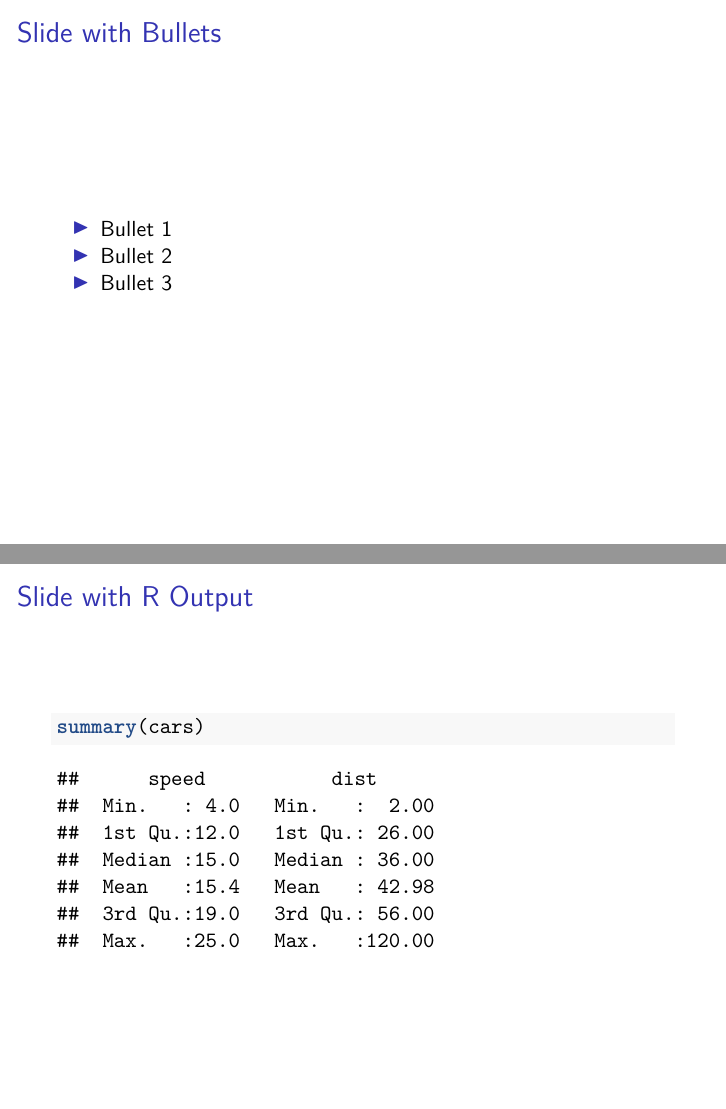
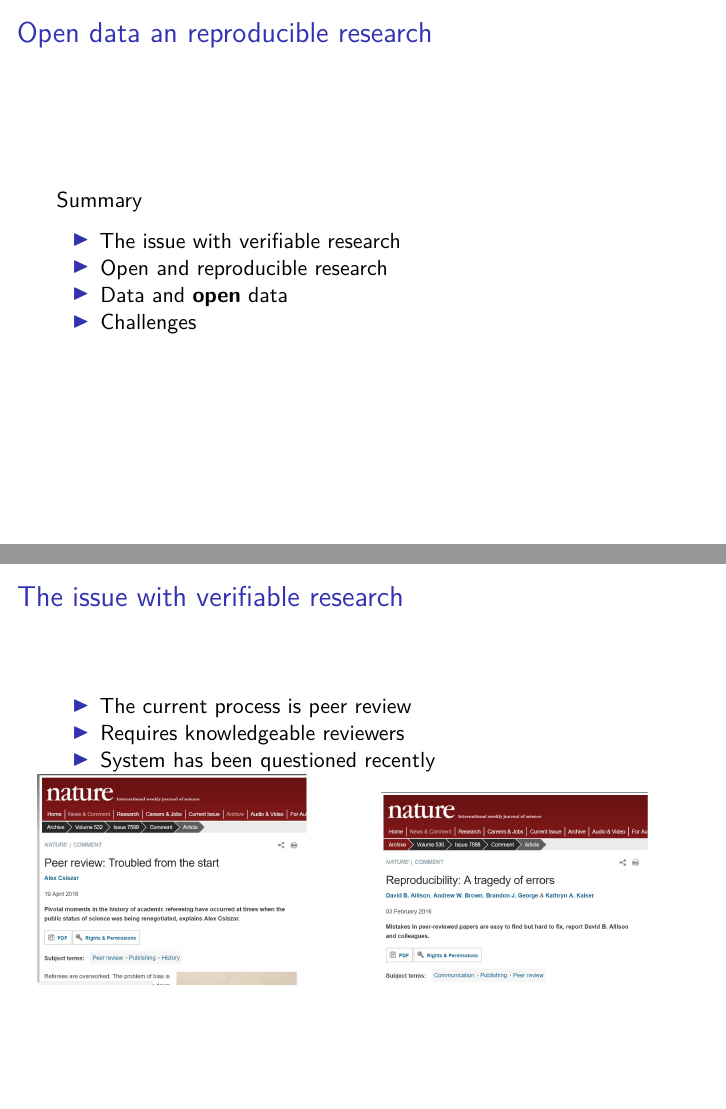
Before and after one commit to dasaptaerwin/opendataworkshop2017, an R Markdown document (Part1_OpenScience_WV.Rmd): pages 3 and 4 of 5 before the commit and pages 2 and 3 of 6 after it, joined at a grey line. Rendered offline with R 4.5, knitr and Pandoc, then LaTeX, with nearby package versions.

Commit message:
starting slides Day 1

````diff
--- a/Part1_OpenScience_WV.Rmd
+++ b/Part1_OpenScience_WV.Rmd
@@ -4,27 +4,27 @@ author: "Dasapta Erwin Irawan & Willem Vervoort"
 date: "1 January 2018"
 output:
   beamer_presentation:
-    keep_tex: yes
+    keep_tex: no
 ---
 
 ```{r setup, include=FALSE}
 knitr::opts_chunk$set(echo = FALSE)
 ```
 
-## R Markdown
+## Open data an reproducible research
 
-This is an R Markdown presentation. Markdown is a simple formatting syntax for authoring HTML, PDF, and MS Word documents. For more details on using R Markdown see <http://rmarkdown.rstudio.com>.
+Summary
 
-When you click the **Knit** button a document will be generated that includes both content as well as the output of any embedded R code chunks within the document.
+* The issue with verifiable research
+* Open and reproducible research
+* Data and **open** data
+* Challenges
 
-## Slide with Bullets
+## The issue with verifiable research
 
-- Bullet 1
-- Bullet 2
-- Bullet 3
+* The current process is peer review
+* Requires knowledgeable reviewers
+* System has been questioned recently
 
-## Slide with R Output
 
-```{r cars, echo = TRUE}
-summary(cars)
-```
+\begin{columns}[t]
````
Also changed, not shown: Part1_OpenScience_WV.pdf (added), images/NaturePeerReview.jpg (added), images/NatureReproducibility.jpg (added), images/TheConversationPeerReview.jpg (added), Part1_OpenScience_WV.Rmd (19 more changed lines).
